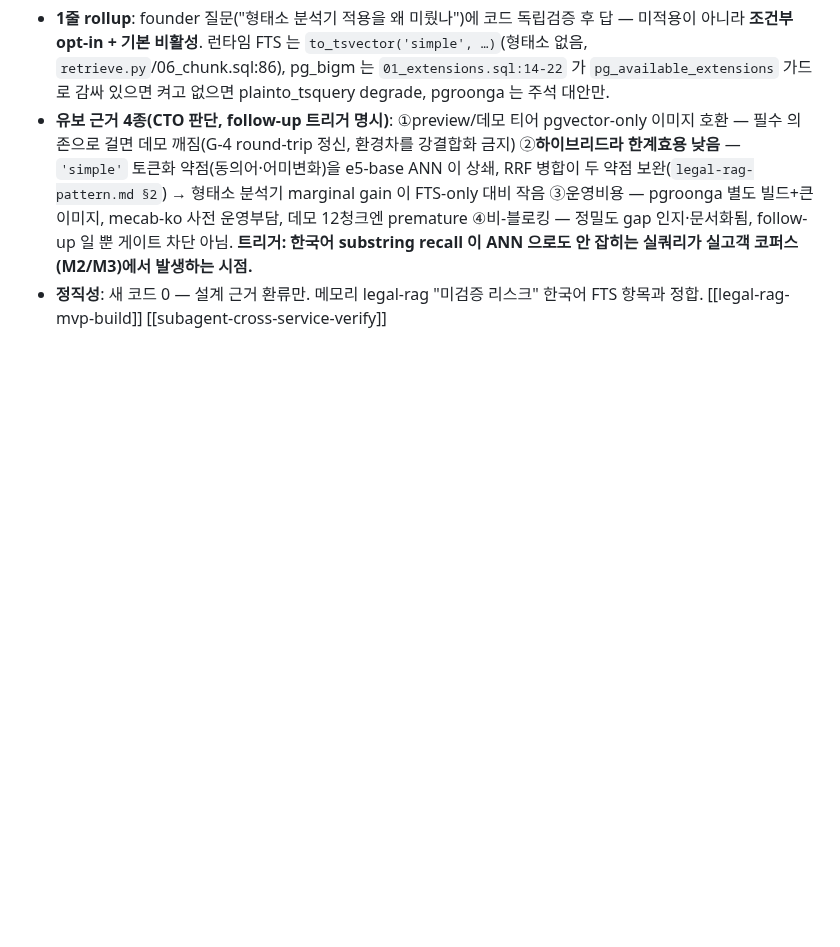
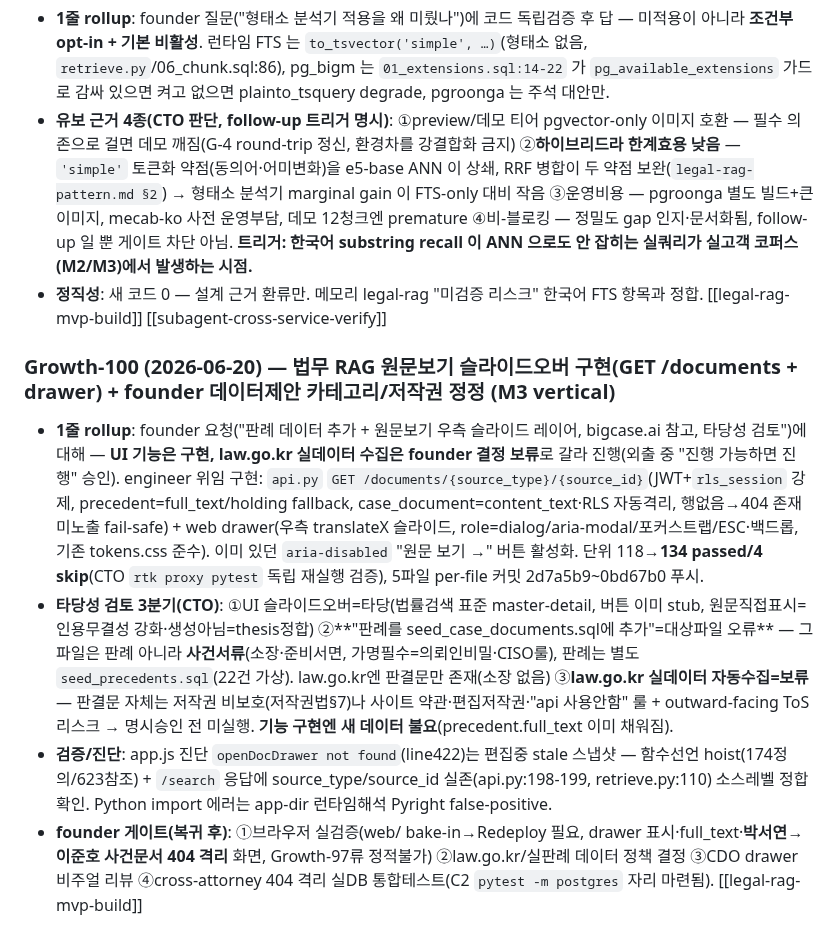
Before and after one commit to JasonMMo/compounding-stack-harness, a Markdown page: learn-log.md, the part around the change. GitHub-like rendering; blank space fills up the shorter version.

Commit message:
docs(learn-log): Growth-100 — 원문보기 슬라이드오버 구현 + founder 데이터제안 카테고리/저작권 정정
GET /documents 엔드포인트(RLS 격리·404 fail-safe) + 우측 drawer 구현,
단위 134 passed/4 skip CTO 독립검증. 타당성 3분기: UI=타당,
seed_case_documents=대상파일 오류(사건서류≠판례), law.go.kr 실데이터=보류.
founder 게이트 4건(브라우저 실검증·데이터정책·CDO리뷰·실DB 격리테스트).

Co-Authored-By: Claude Fable 5 <noreply@anthropic.com>

```diff
--- a/learn-log.md
+++ b/learn-log.md
@@ -471,3 +471,9 @@ CTO 의무 (charter §3 #5): 매 Growth 종료 마지막 step 에 위 1줄+point
 - **1줄 rollup**: founder 질문("형태소 분석기 적용을 왜 미뤘나")에 코드 독립검증 후 답 — 미적용이 아니라 **조건부 opt-in + 기본 비활성**. 런타임 FTS 는 `to_tsvector('simple', …)`(형태소 없음, `retrieve.py`/06_chunk.sql:86), pg_bigm 는 `01_extensions.sql:14-22` 가 `pg_available_extensions` 가드로 감싸 있으면 켜고 없으면 plainto_tsquery degrade, pgroonga 는 주석 대안만.
 - **유보 근거 4종(CTO 판단, follow-up 트리거 명시)**: ①preview/데모 티어 pgvector-only 이미지 호환 — 필수 의존으로 걸면 데모 깨짐(G-4 round-trip 정신, 환경차를 강결합화 금지) ②**하이브리드라 한계효용 낮음** — `'simple'` 토큰화 약점(동의어·어미변화)을 e5-base ANN 이 상쇄, RRF 병합이 두 약점 보완(`legal-rag-pattern.md §2`) → 형태소 분석기 marginal gain 이 FTS-only 대비 작음 ③운영비용 — pgroonga 별도 빌드+큰 이미지, mecab-ko 사전 운영부담, 데모 12청크엔 premature ④비-블로킹 — 정밀도 gap 인지·문서화됨, follow-up 일 뿐 게이트 차단 아님. **트리거: 한국어 substring recall 이 ANN 으로도 안 잡히는 실쿼리가 실고객 코퍼스(M2/M3)에서 발생하는 시점.**
 - **정직성**: 새 코드 0 — 설계 근거 환류만. 메모리 legal-rag "미검증 리스크" 한국어 FTS 항목과 정합. [[legal-rag-mvp-build]] [[subagent-cross-service-verify]]
+
+### Growth-100 (2026-06-20) — 법무 RAG 원문보기 슬라이드오버 구현(GET /documents + drawer) + founder 데이터제안 카테고리/저작권 정정 (M3 vertical)
+- **1줄 rollup**: founder 요청("판례 데이터 추가 + 원문보기 우측 슬라이드 레이어, bigcase.ai 참고, 타당성 검토")에 대해 — **UI 기능은 구현, law.go.kr 실데이터 수집은 founder 결정 보류**로 갈라 진행(외출 중 "진행 가능하면 진행" 승인). engineer 위임 구현: `api.py` `GET /documents/{source_type}/{source_id}`(JWT+`rls_session` 강제, precedent=full_text/holding fallback, case_document=content_text·RLS 자동격리, 행없음→404 존재미노출 fail-safe) + web drawer(우측 translateX 슬라이드, role=dialog/aria-modal/포커스트랩/ESC·백드롭, 기존 tokens.css 준수). 이미 있던 `aria-disabled` "원문 보기 →" 버튼 활성화. 단위 118→**134 passed/4 skip**(CTO `rtk proxy pytest` 독립 재실행 검증), 5파일 per-file 커밋 2d7a5b9~0bd67b0 푸시.
+- **타당성 검토 3분기(CTO)**: ①UI 슬라이드오버=타당(법률검색 표준 master-detail, 버튼 이미 stub, 원문직접표시=인용무결성 강화·생성아님=thesis정합) ②**"판례를 seed_case_documents.sql에 추가"=대상파일 오류** — 그 파일은 판례 아니라 **사건서류**(소장·준비서면, 가명필수=의뢰인비밀·CISO룰), 판례는 별도 `seed_precedents.sql`(22건 가상). law.go.kr엔 판결문만 존재(소장 없음) ③**law.go.kr 실데이터 자동수집=보류** — 판결문 자체는 저작권 비보호(저작권법§7)나 사이트 약관·편집저작권·"api 사용안함" 룰 + outward-facing ToS리스크 → 명시승인 전 미실행. **기능 구현엔 새 데이터 불요**(precedent.full_text 이미 채워짐).
+- **검증/진단**: app.js 진단 `openDocDrawer not found`(line422)는 편집중 stale 스냅샷 — 함수선언 hoist(174정의/623참조) + `/search` 응답에 source_type/source_id 실존(api.py:198-199, retrieve.py:110) 소스레벨 정합 확인. Python import 에러는 app-dir 런타임해석 Pyright false-positive.
+- **founder 게이트(복귀 후)**: ①브라우저 실검증(web/ bake-in→Redeploy 필요, drawer 표시·full_text·**박서연→이준호 사건문서 404 격리** 화면, Growth-97류 정적불가) ②law.go.kr/실판례 데이터 정책 결정 ③CDO drawer 비주얼 리뷰 ④cross-attorney 404 격리 실DB 통합테스트(C2 `pytest -m postgres` 자리 마련됨). [[legal-rag-mvp-build]]
```
